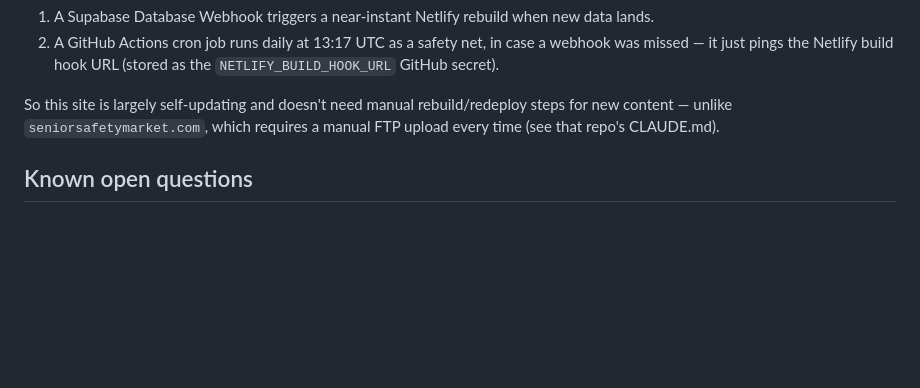
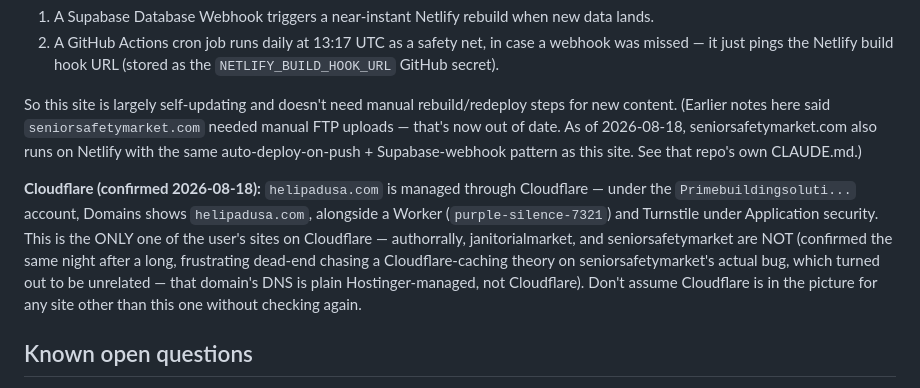
Before and after one commit to pmc1665477/helipadusa, a Markdown page: CLAUDE.md, the part around the change. GitHub-like rendering; blank space fills up the shorter version.

Commit message:
Note that Cloudflare is specific to this site, and correct stale FTP note
Confirmed with the user that the Cloudflare account they're subscribed
to manages helipadusa.com specifically -- not seniorsafetymarket.com,
which was briefly suspected during an unrelated caching-bug
investigation there tonight and turned out to be a dead end (that
domain's DNS is plain Hostinger, no Cloudflare involved).

Also corrected an out-of-date claim that seniorsafetymarket.com needs
manual FTP uploads -- it's been on Netlify with the same auto-deploy
pattern as this site since a later migration.

```diff
--- a/CLAUDE.md
+++ b/CLAUDE.md
@@ -65,8 +65,19 @@ catch it. Two mechanisms cover that (see `.github/workflows/daily-rebuild.yml`):
    GitHub secret).
 
 So this site is largely self-updating and doesn't need manual rebuild/redeploy steps for
-new content — unlike `seniorsafetymarket.com`, which requires a manual FTP upload every
-time (see that repo's CLAUDE.md).
+new content. (Earlier notes here said `seniorsafetymarket.com` needed manual FTP uploads —
+that's now out of date. As of 2026-08-18, seniorsafetymarket.com also runs on Netlify with
+the same auto-deploy-on-push + Supabase-webhook pattern as this site. See that repo's own
+CLAUDE.md.)
+
+**Cloudflare (confirmed 2026-08-18):** `helipadusa.com` is managed through Cloudflare —
+under the `Primebuildingsoluti...` account, Domains shows `helipadusa.com`, alongside a
+Worker (`purple-silence-7321`) and Turnstile under Application security. This is the ONLY
+one of the user's sites on Cloudflare — authorrally, janitorialmarket, and
+seniorsafetymarket are NOT (confirmed the same night after a long, frustrating dead-end
+chasing a Cloudflare-caching theory on seniorsafetymarket's actual bug, which turned out to
+be unrelated — that domain's DNS is plain Hostinger-managed, not Cloudflare). Don't assume
+Cloudflare is in the picture for any site other than this one without checking again.
 
 ## Known open questions
 
```
